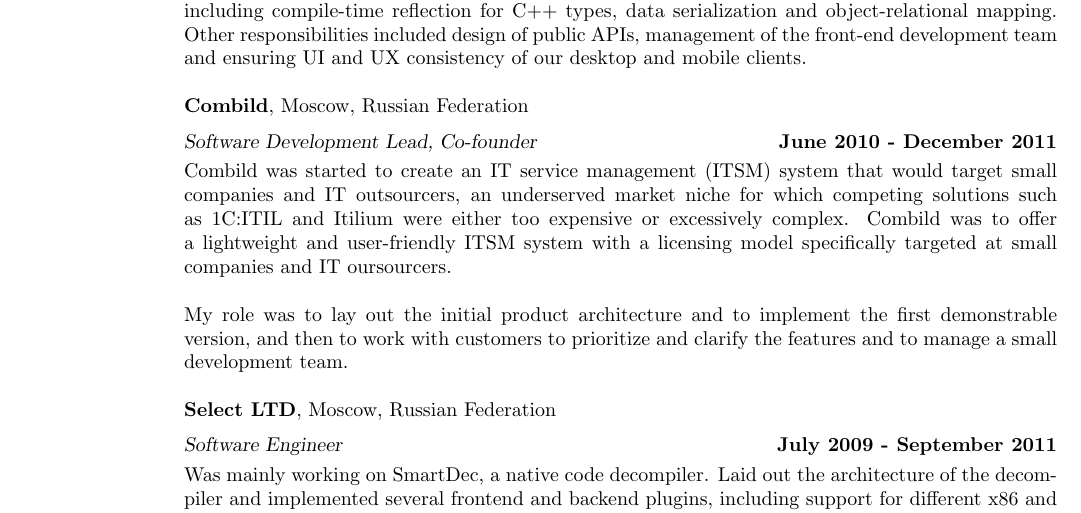
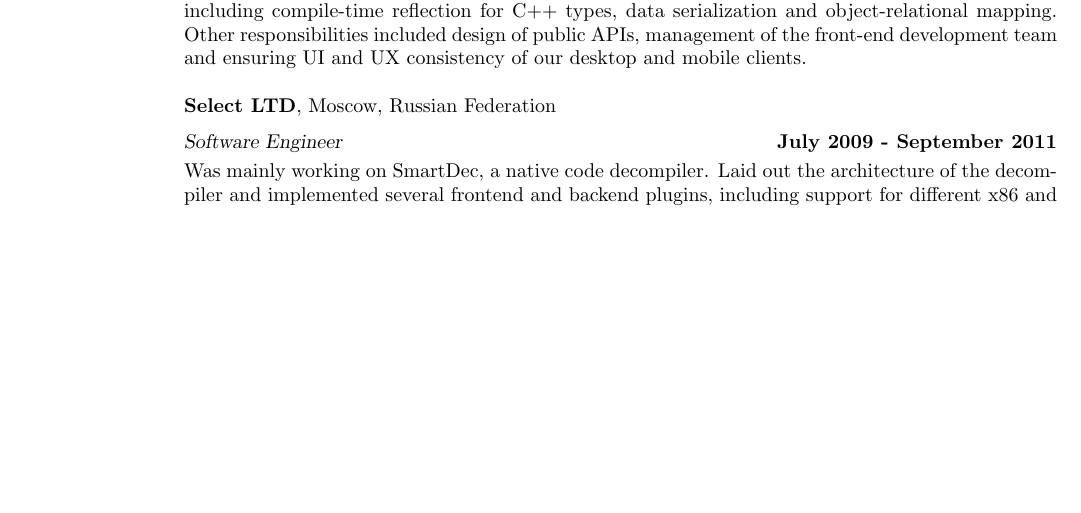
Before and after one commit to elrinor/tomes-of-power, a LaTeX CV (cv/CV.tex): part of page 1 of 3, cut so that both start at the same text, the shorter picture padded with empty space. Compiled offline with pdfLaTeX.

Commit message:
Another CV update

```diff
--- a/cv/CV.tex
+++ b/cv/CV.tex
@@ -60,13 +60,13 @@
     Was subsequently responsible for development of generic C++ libraries that were used internally, including compile-time reflection for C++ types, data serialization and object-relational mapping. Other responsibilities included design of public APIs, management of the front-end development team and ensuring UI and UX consistency of our desktop and mobile clients.
 
 
-    \textbf{Combild}, Moscow, Russian Federation \vspace{2mm}\\\vspace{1mm}%
-    \textsl{Software Development Lead, Co-founder} \hfill \textbf{June 2010 - December 2011}\\
-    Combild was started to create an IT service management (ITSM) system that would target small companies and IT outsourcers, an underserved market niche for which competing solutions such as 1C:ITIL and Itilium were either too expensive or excessively complex. Combild was to offer a lightweight and user-friendly ITSM system with a licensing model specifically targeted at small companies and IT oursourcers.
+    %\textbf{Combild}, Moscow, Russian Federation \vspace{2mm}\\\vspace{1mm}%
+    %\textsl{Software Development Lead, Co-founder} \hfill \textbf{June 2010 - December 2011}\\
+    %Combild was started to create an IT service management (ITSM) system that would target small companies and IT outsourcers, an underserved market niche for which competing solutions such as 1C:ITIL and Itilium were either too expensive or excessively complex. Combild was to offer a lightweight and user-friendly ITSM system with a licensing model specifically targeted at small companies and IT oursourcers.
 
     %At the time all other solutions on the market were either too bulky and hard to maintain, or were not suitable for the business model of IT outsourcers. Frustrated with the state of things, we have decided to roll out our own product.
 
-    My role was to lay out the initial product architecture and to implement the first demonstrable version, and then to work with customers to prioritize and clarify the features and to manage a small development team.
+    %My role was to lay out the initial product architecture and to implement the first demonstrable version, and then to work with customers to prioritize and clarify the features and to manage a small development team.
     %The system was developed in C++/Qt and targeted both Windows and Linux.
 
     %After a year of development we have secured our first customers, but at that point the cash inflow we had wasn't sufficient to cover our expenses. Unable to secure the funding, we had to close the project.
```
Also changed, not shown: cv/CV.pdf, cv/CV.tex (12 more changed lines).
